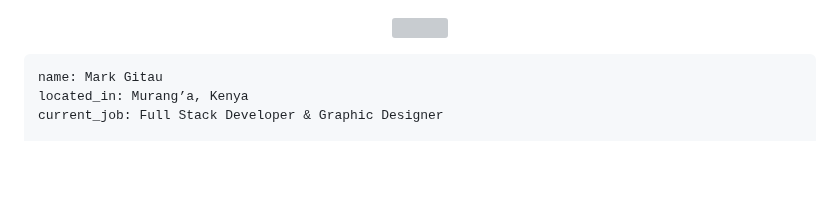
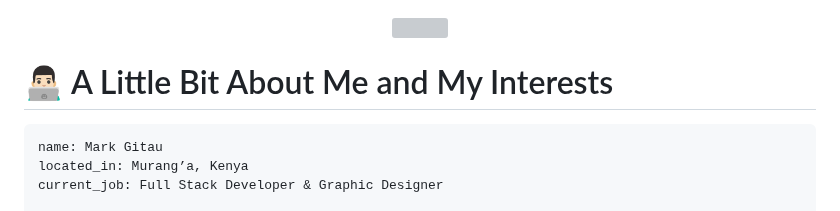
Before and after one commit to de-scientist/de-scientist, a Markdown page: README.md, the part around the change. Drawn GitHub-style; blank space fills up the shorter version; grey boxes are pictures that could not be loaded.

Commit message:
Add a h1 element

````diff
--- a/README.md
+++ b/README.md
@@ -1,6 +1,9 @@
 <p align="center">
 <img src="https://capsule-render.vercel.app/api?type=wave&color=auto&height=300&section=header&text=Hi%20👌&fontSize=90" />
 </p>
+<h1>
+  👨🏻‍💻  A Little Bit About Me and My Interests
+</h1>
 
   ```yaml
 name: Mark Gitau
````
